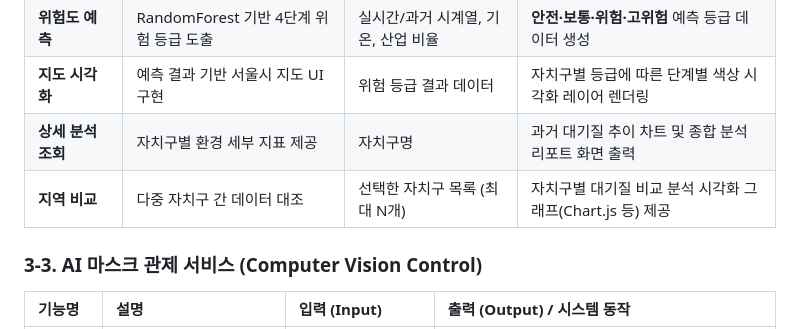
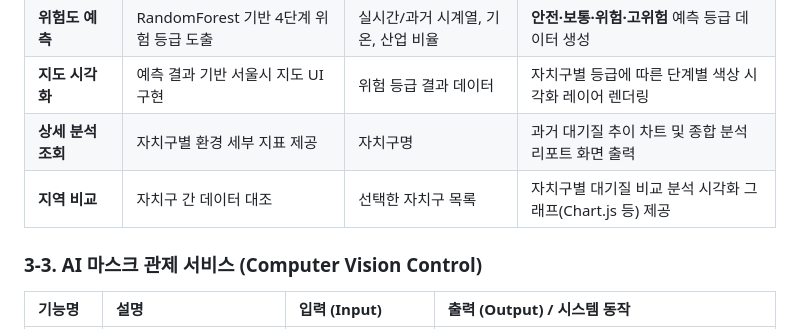
Before and after one commit to Park-Y-H/finedust-classification_Project, a Markdown page: README.md, the part around the change. Rendered like a GitHub page.

```diff
--- a/README.md
+++ b/README.md
@@ -106,7 +106,7 @@
 | **위험도 예측** | RandomForest 기반 4단계 위험 등급 도출 | 실시간/과거 시계열, 기온, 산업 비율 | **안전·보통·위험·고위험** 예측 등급 데이터 생성 |
 | **지도 시각화** | 예측 결과 기반 서울시 지도 UI 구현 | 위험 등급 결과 데이터 | 자치구별 등급에 따른 단계별 색상 시각화 레이어 렌더링 |
 | **상세 분석 조회** | 자치구별 환경 세부 지표 제공 | 자치구명 | 과거 대기질 추이 차트 및 종합 분석 리포트 화면 출력 |
-| **지역 비교** | 다중 자치구 간 데이터 대조 | 선택한 자치구 목록 (최대 N개) | 자치구별 대기질 비교 분석 시각화 그래프(Chart.js 등) 제공 |
+| **지역 비교** | 자치구 간 데이터 대조 | 선택한 자치구 목록 | 자치구별 대기질 비교 분석 시각화 그래프(Chart.js 등) 제공 |
 
 ### 3-3. AI 마스크 관제 서비스 (Computer Vision Control)
 | 기능명 | 설명 | 입력 (Input) | 출력 (Output) / 시스템 동작 |
```
